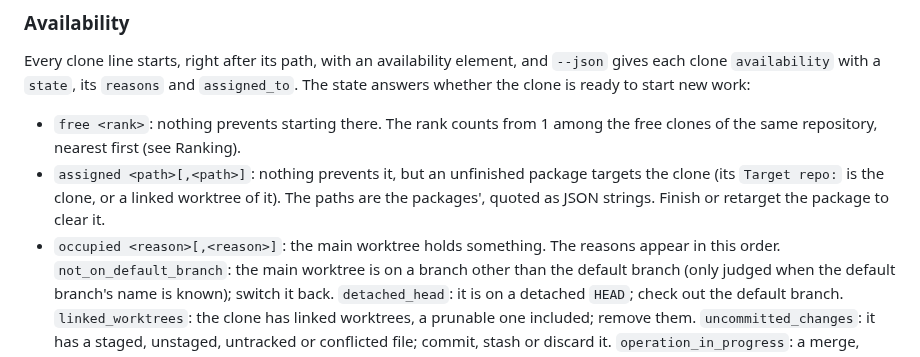
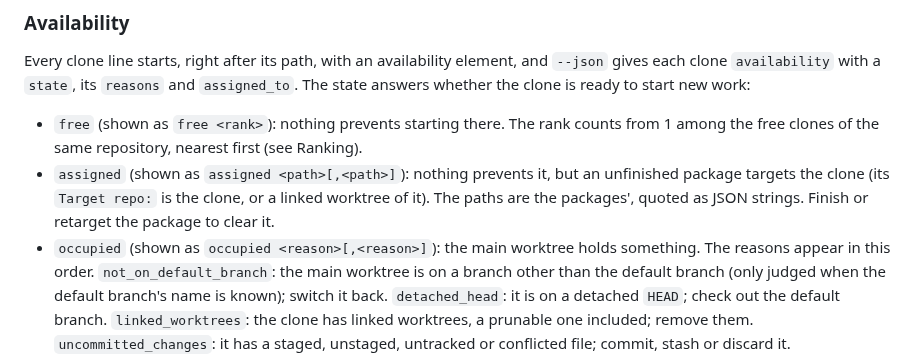
Before and after one commit to d10-analytics/Nyx, a Markdown page: docs/running-nyx.md, the part around the change. Drawn GitHub-style.

Commit message:
Name each availability state on its own in the checkout guide

```diff
--- a/docs/running-nyx.md
+++ b/docs/running-nyx.md
@@ -562,13 +562,13 @@ Every clone line starts, right after its path, with an availability element, and
 `--json` gives each clone `availability` with a `state`, its `reasons` and
 `assigned_to`. The state answers whether the clone is ready to start new work:
 
-- `free <rank>`: nothing prevents starting there. The rank counts from 1 among the
+- `free` (shown as `free <rank>`): nothing prevents starting there. The rank counts from 1 among the
   free clones of the same repository, nearest first (see Ranking).
-- `assigned <path>[,<path>]`: nothing prevents it, but an unfinished package
+- `assigned` (shown as `assigned <path>[,<path>]`): nothing prevents it, but an unfinished package
   targets the clone (its `Target repo:` is the clone, or a linked worktree of it).
   The paths are the packages', quoted as JSON strings. Finish or retarget the
   package to clear it.
-- `occupied <reason>[,<reason>]`: the main worktree holds something. The reasons
+- `occupied` (shown as `occupied <reason>[,<reason>]`): the main worktree holds something. The reasons
   appear in this order. `not_on_default_branch`: the main worktree is on a branch
   other than the default branch (only judged when the default branch's name is
   known); switch it back. `detached_head`: it is on a detached `HEAD`; check out
```
